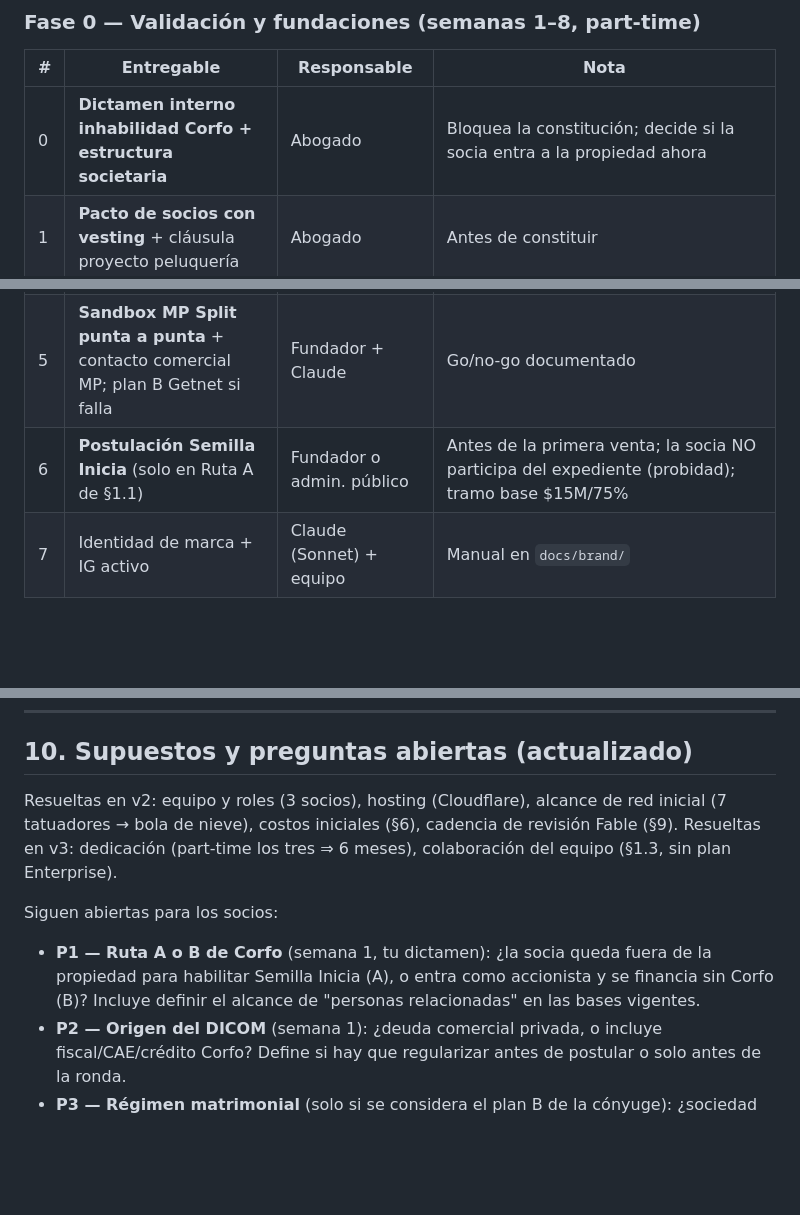
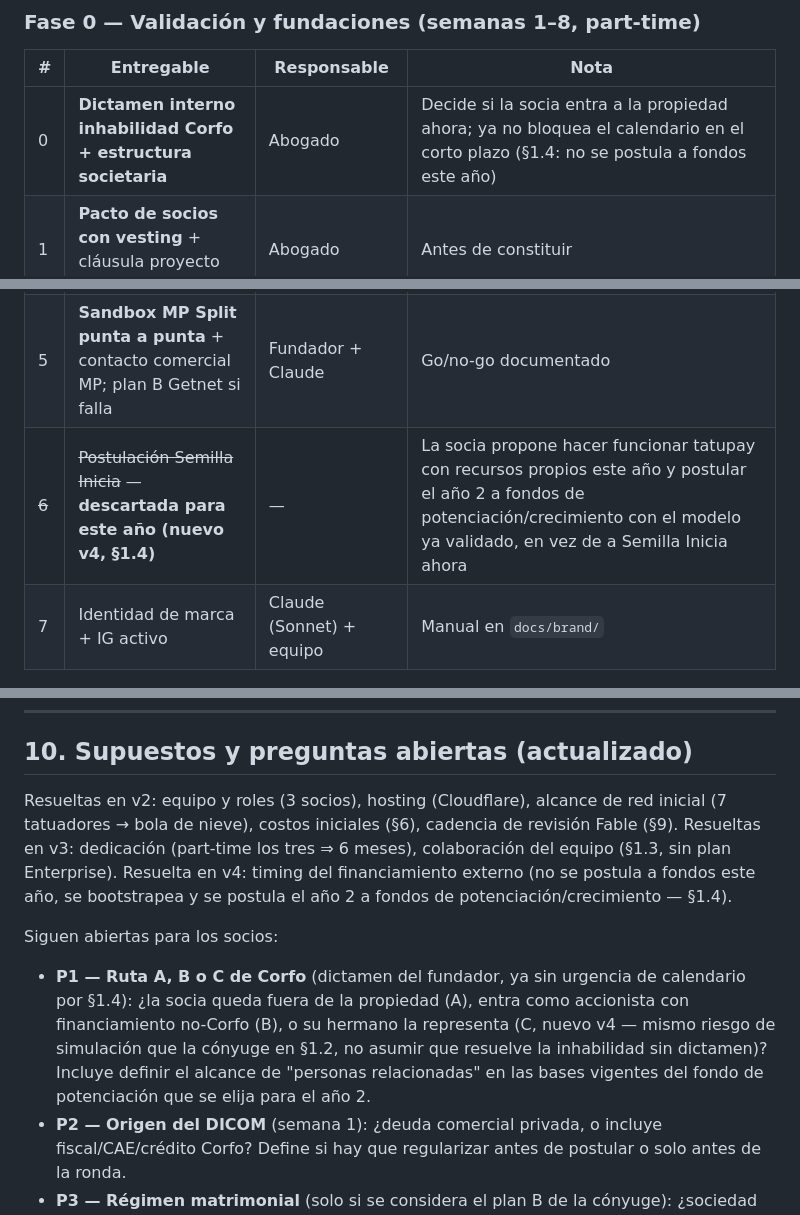
Before and after one commit to javierignaciooo/tatupay.cl, a Markdown page: docs/PLAN.md, 3 parts joined by grey strips. GitHub-like rendering; blank space fills up the shorter version.

```diff
--- a/docs/PLAN.md
+++ b/docs/PLAN.md
@@ -101,13 +113,13 @@ Análisis:
 
 | # | Entregable | Responsable | Nota |
 |---|---|---|---|
-| 0 | **Dictamen interno inhabilidad Corfo + estructura societaria** | Abogado | Bloquea la constitución; decide si la socia entra a la propiedad ahora |
+| 0 | **Dictamen interno inhabilidad Corfo + estructura societaria** | Abogado | Decide si la socia entra a la propiedad ahora; ya no bloquea el calendario en el corto plazo (§1.4: no se postula a fondos este año) |
 | 1 | **Pacto de socios con vesting** + cláusula proyecto peluquería | Abogado | Antes de constituir |
 | 2 | **SpA + inicio actividades SII + INAPI** (clases 36 y 42) | Abogado | "Tu Empresa en un Día" (gratis); INAPI autotramitada |
 | 3 | **Entrevistas a 15–20 tatuadores** | Fundador + admin. público | Base: 7 alcanzables (2 directos + 3 indirectos + 1 de la socia) → cada entrevista termina pidiendo 2 referidos (bola de nieve). Meta: ≥60% valida el 4,9% y ≥8 comprometidos al piloto |
 | 4 | **Landing + waitlist en tatupay.cl** (Cloudflare) | Claude (Sonnet) | Único código de Fase 0 |
 | 5 | **Sandbox MP Split punta a punta** + contacto comercial MP; plan B Getnet si falla | Fundador + Claude | Go/no-go documentado |
-| 6 | **Postulación Semilla Inicia** (solo en Ruta A de §1.1) | Fundador o admin. público | Antes de la primera venta; la socia NO participa del expediente (probidad); tramo base $15M/75% |
+| ~~6~~ | ~~Postulación Semilla Inicia~~ — **descartada para este año (nuevo v4, §1.4)** | — | La socia propone hacer funcionar tatupay con recursos propios este año y postular el año 2 a fondos de potenciación/crecimiento con el modelo ya validado, en vez de a Semilla Inicia ahora |
 | 7 | Identidad de marca + IG activo | Claude (Sonnet) + equipo | Manual en `docs/brand/` |
 
 ### Fase 1 — MVP (meses 3–6)
@@ -214,10 +226,10 @@ Heurística de escalamiento en el día a día: parte todo en Sonnet medio; baja
 
 ## 10. Supuestos y preguntas abiertas (actualizado)
 
-Resueltas en v2: equipo y roles (3 socios), hosting (Cloudflare), alcance de red inicial (7 tatuadores → bola de nieve), costos iniciales (§6), cadencia de revisión Fable (§9). Resueltas en v3: dedicación (part-time los tres ⇒ 6 meses), colaboración del equipo (§1.3, sin plan Enterprise).
+Resueltas en v2: equipo y roles (3 socios), hosting (Cloudflare), alcance de red inicial (7 tatuadores → bola de nieve), costos iniciales (§6), cadencia de revisión Fable (§9). Resueltas en v3: dedicación (part-time los tres ⇒ 6 meses), colaboración del equipo (§1.3, sin plan Enterprise). Resuelta en v4: timing del financiamiento externo (no se postula a fondos este año, se bootstrapea y se postula el año 2 a fondos de potenciación/crecimiento — §1.4).
 
 Siguen abiertas para los socios:
-- **P1 — Ruta A o B de Corfo** (semana 1, tu dictamen): ¿la socia queda fuera de la propiedad para habilitar Semilla Inicia (A), o entra como accionista y se financia sin Corfo (B)? Incluye definir el alcance de "personas relacionadas" en las bases vigentes.
+- **P1 — Ruta A, B o C de Corfo** (dictamen del fundador, ya sin urgencia de calendario por §1.4): ¿la socia queda fuera de la propiedad (A), entra como accionista con financiamiento no-Corfo (B), o su hermano la representa (C, nuevo v4 — mismo riesgo de simulación que la cónyuge en §1.2, no asumir que resuelve la inhabilidad sin dictamen)? Incluye definir el alcance de "personas relacionadas" en las bases vigentes del fondo de potenciación que se elija para el año 2.
 - **P2 — Origen del DICOM** (semana 1): ¿deuda comercial privada, o incluye fiscal/CAE/crédito Corfo? Define si hay que regularizar antes de postular o solo antes de la ronda.
 - **P3 — Régimen matrimonial** (solo si se considera el plan B de la cónyuge): ¿sociedad conyugal o separación de bienes? Con sociedad conyugal la figura no cumple su objetivo (§1.2).
 - **P4 — Equity y vesting**: porcentajes entre los tres, gatillos por incumplimiento de horas, y titularidad del proyecto peluquería (pacto, Fase 0).
```
Also changed, not shown: other parts of docs/PLAN.md (+16 -4 lines).
